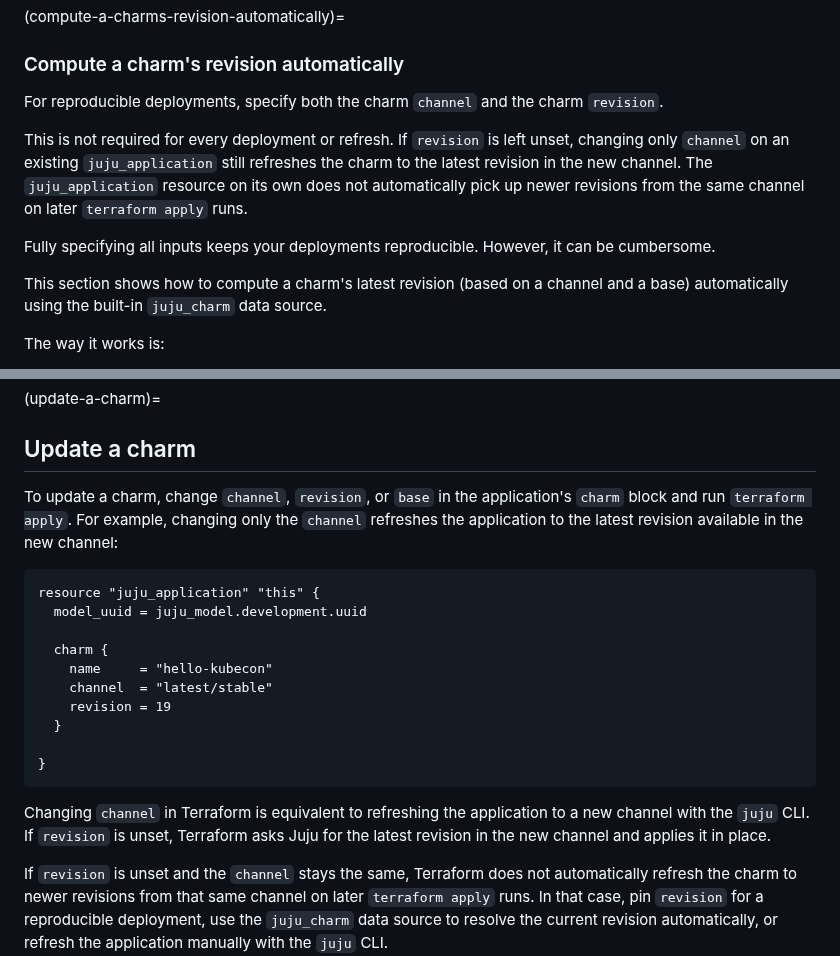
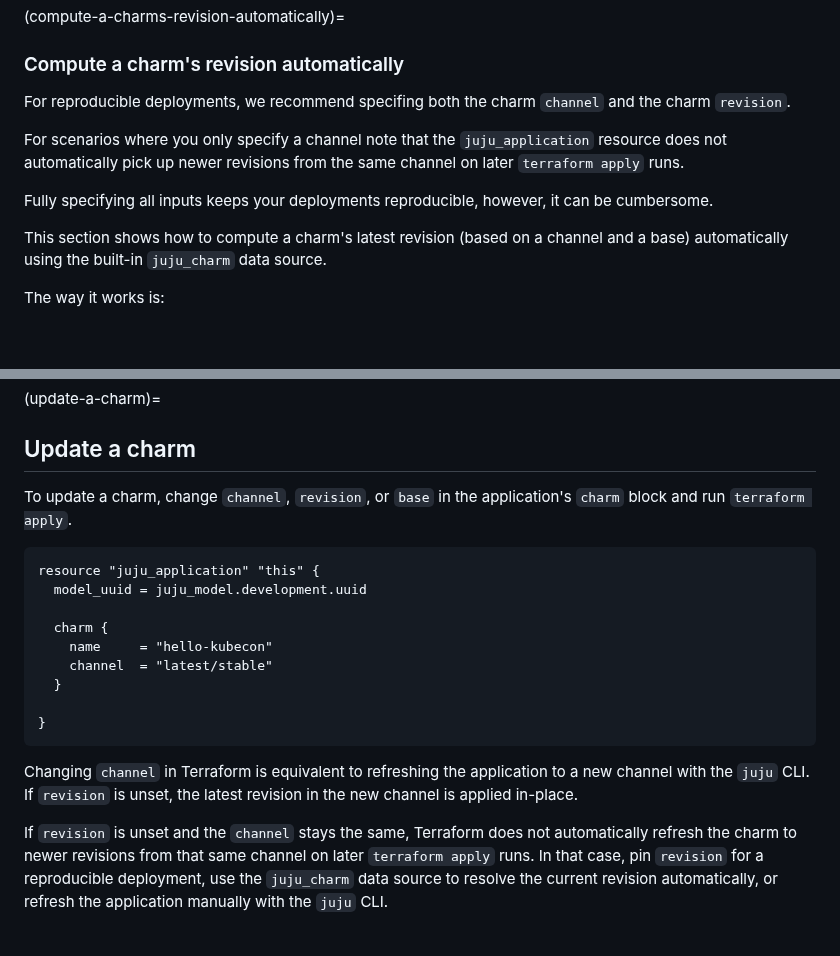
Before and after one commit to juju/terraform-provider-juju, a Markdown page: docs-rtd/howto/manage-charms.md, 2 parts joined by grey strips. Rendered like a GitHub page; blank space fills up the shorter version.

Commit message:
docs: reduce duplication in manage-charms.md

````diff
--- a/docs-rtd/howto/manage-charms.md
+++ b/docs-rtd/howto/manage-charms.md
@@ -54,11 +54,11 @@ If the charm has any resources, and your Terraform plan does not specify them ex
 (compute-a-charms-revision-automatically)=
 ### Compute a charm's revision automatically
 
-For reproducible deployments, specify both the charm `channel` and the charm `revision`.
+For reproducible deployments, we recommend specifing both the charm `channel` and the charm `revision`.
 
-This is not required for every deployment or refresh. If `revision` is left unset, changing only `channel` on an existing `juju_application` still refreshes the charm to the latest revision in the new channel. The `juju_application` resource on its own does not automatically pick up newer revisions from the same channel on later `terraform apply` runs.
+For scenarios where you only specify a channel note that the `juju_application` resource does not automatically pick up newer revisions from the same channel on later `terraform apply` runs.
 
-Fully specifying all inputs keeps your deployments reproducible. However, it can be cumbersome.
+Fully specifying all inputs keeps your deployments reproducible, however, it can be cumbersome.
 
 This section shows how to compute a charm's latest revision (based on a channel and a base) automatically using the built-in `juju_charm` data source.
 
@@ -134,7 +134,7 @@ resource "juju_application" "apps" {
 (update-a-charm)=
 ## Update a charm
 
-To update a charm, change `channel`, `revision`, or `base` in the application's `charm` block and run `terraform apply`. For example, changing only the `channel` refreshes the application to the latest revision available in the new channel:
+To update a charm, change `channel`, `revision`, or `base` in the application's `charm` block and run `terraform apply`.
 
 ```terraform
 resource "juju_application" "this" {
@@ -143,13 +143,12 @@ resource "juju_application" "this" {
   charm {
     name     = "hello-kubecon"
     channel  = "latest/stable"
-    revision = 19
   }
 
 }
 ```
 
-Changing `channel` in Terraform is equivalent to refreshing the application to a new channel with the `juju` CLI. If `revision` is unset, Terraform asks Juju for the latest revision in the new channel and applies it in place.
+Changing `channel` in Terraform is equivalent to refreshing the application to a new channel with the `juju` CLI. If `revision` is unset, the latest revision in the new channel is applied in-place.
 
 If `revision` is unset and the `channel` stays the same, Terraform does not automatically refresh the charm to newer revisions from that same channel on later `terraform apply` runs. In that case, pin `revision` for a reproducible deployment, use the `juju_charm` data source to resolve the current revision automatically, or refresh the application manually with the `juju` CLI.
 
````
